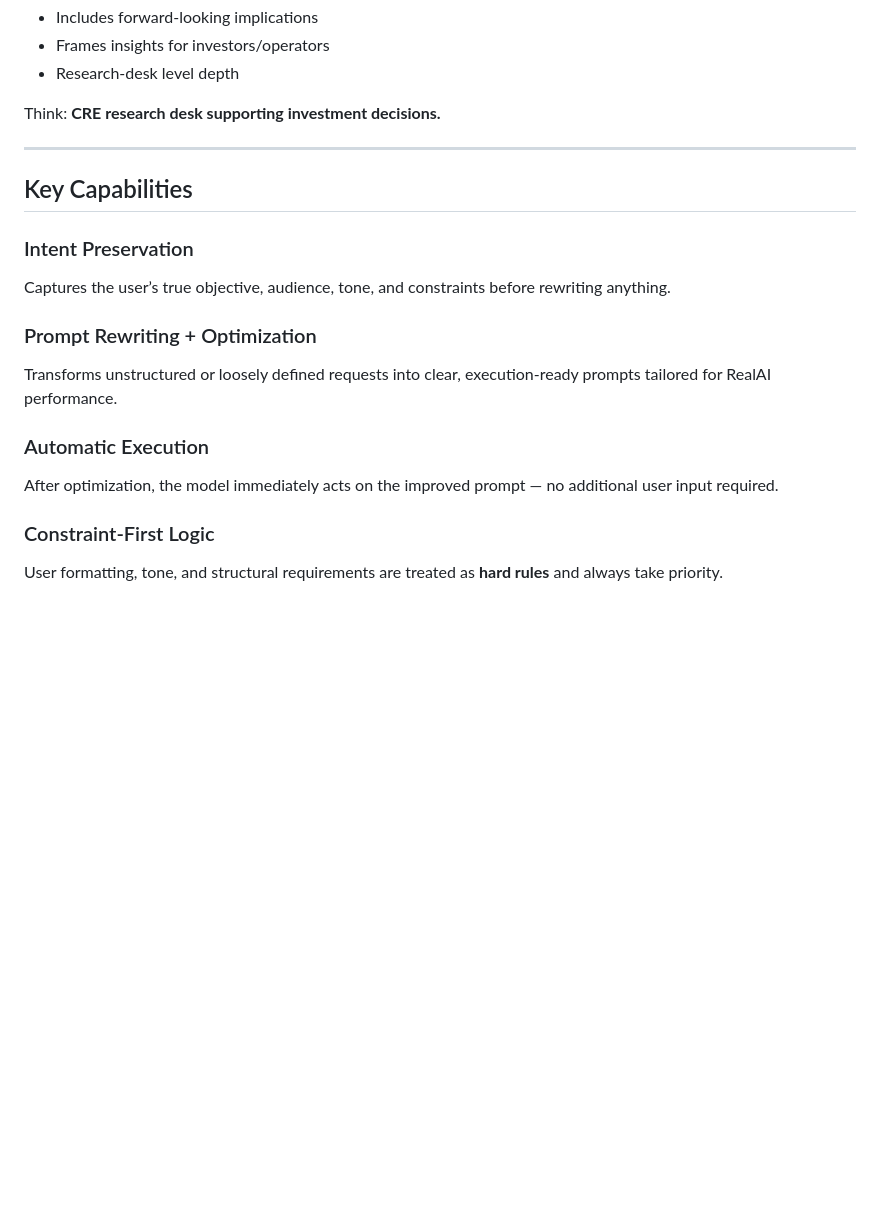
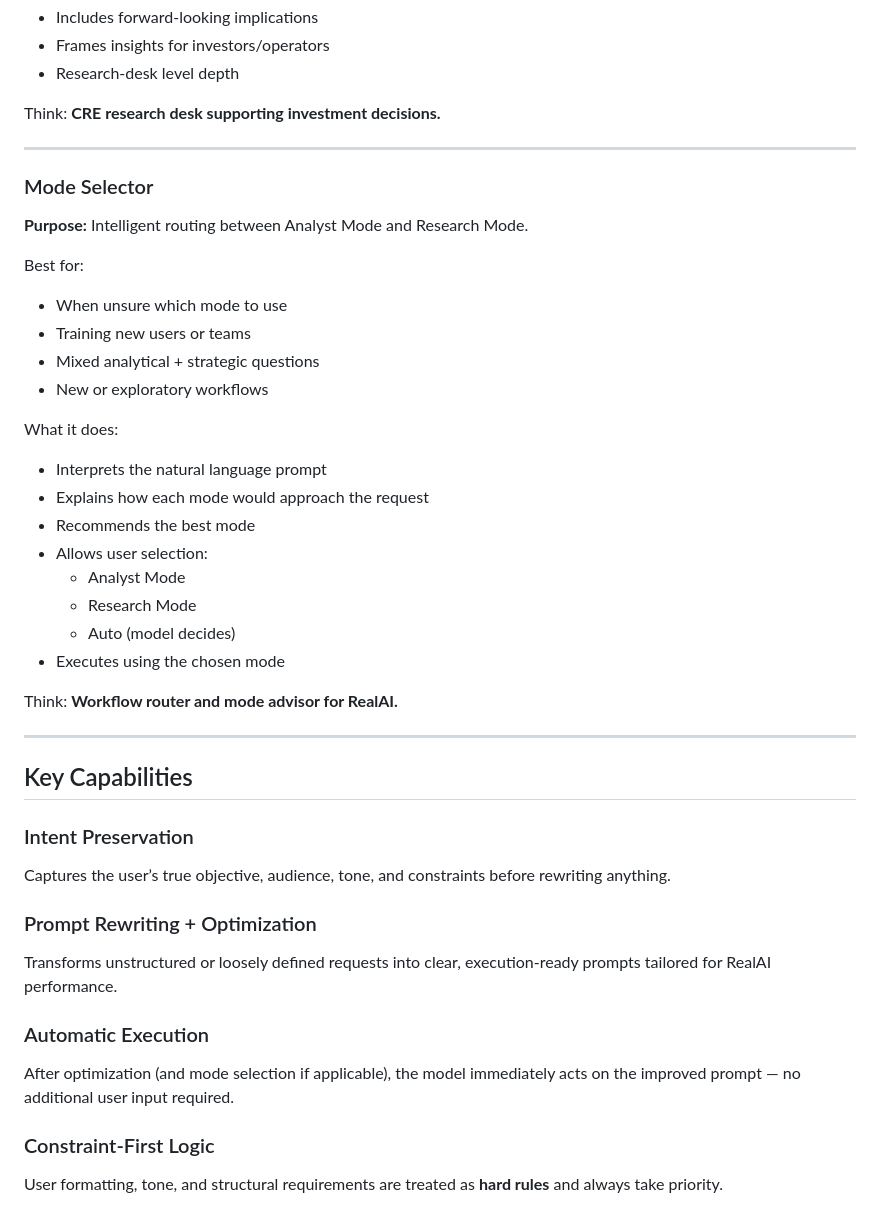
Before and after one commit to domingos-s/RealAI-Prompt-Optimizer-Executor, a Markdown page: README.md, the part around one of its changes. Rendered like a GitHub page; blank space fills up the shorter version.

```diff
--- a/README.md
+++ b/README.md
@@ -93,6 +97,29 @@ Think: **CRE research desk supporting investment decisions.**
 
 ---
 
+### Mode Selector
+**Purpose:** Intelligent routing between Analyst Mode and Research Mode.
+
+Best for:
+- When unsure which mode to use
+- Training new users or teams
+- Mixed analytical + strategic questions
+- New or exploratory workflows
+
+What it does:
+- Interprets the natural language prompt
+- Explains how each mode would approach the request
+- Recommends the best mode
+- Allows user selection:
+  - Analyst Mode
+  - Research Mode
+  - Auto (model decides)
+- Executes using the chosen mode
+
+Think: **Workflow router and mode advisor for RealAI.**
+
+---
+
 ## Key Capabilities
 
 ### Intent Preservation
@@ -102,7 +129,7 @@ Captures the user’s true objective, audience, tone, and constraints before rew
 Transforms unstructured or loosely defined requests into clear, execution-ready prompts tailored for RealAI performance.
 
 ### Automatic Execution
-After optimization, the model immediately acts on the improved prompt — no additional user input required.
+After optimization (and mode selection if applicable), the model immediately acts on the improved prompt — no additional user input required.
 
 ### Constraint-First Logic
 User formatting, tone, and structural requirements are treated as **hard rules** and always take priority.
```
Also changed, not shown: other parts of README.md (+32 -10 lines).
